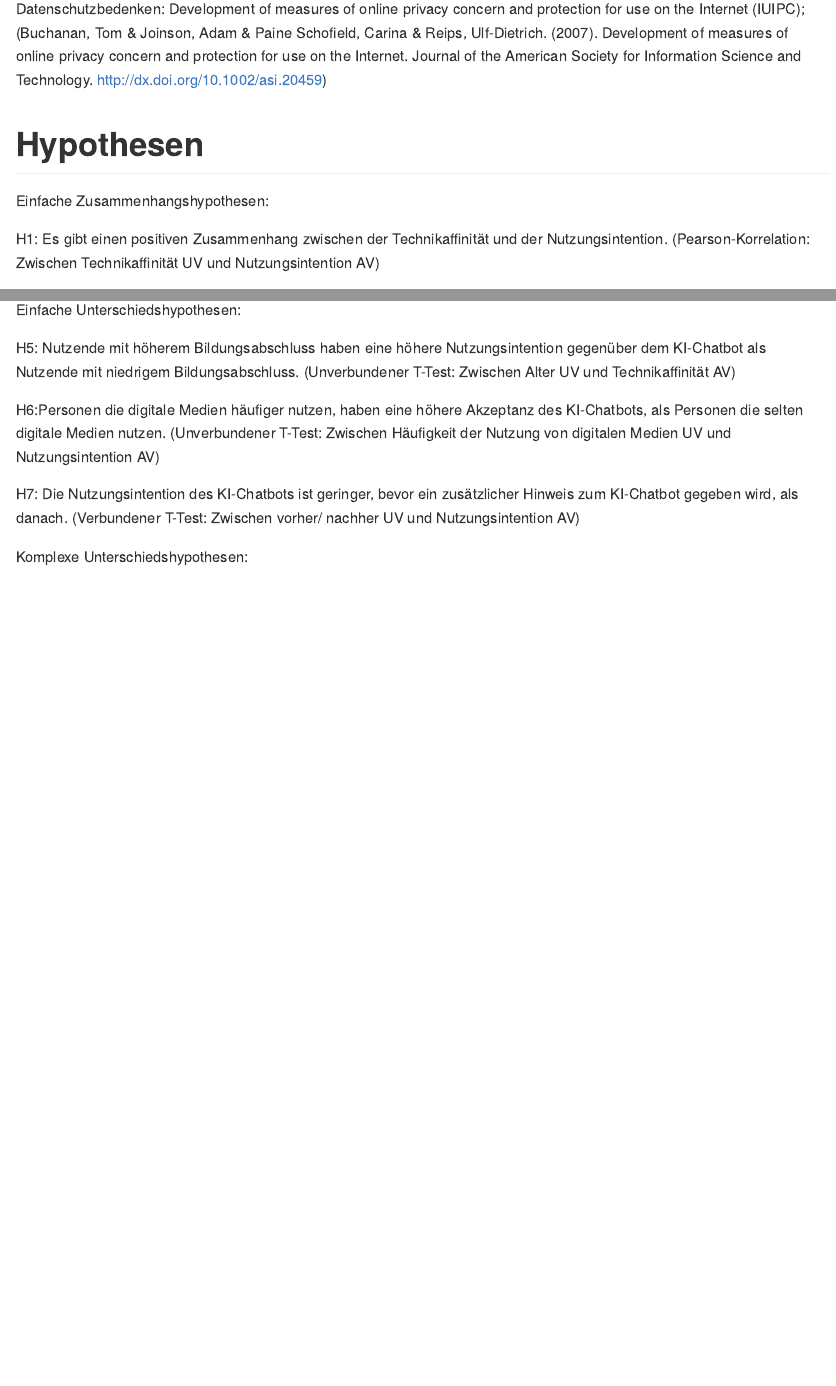
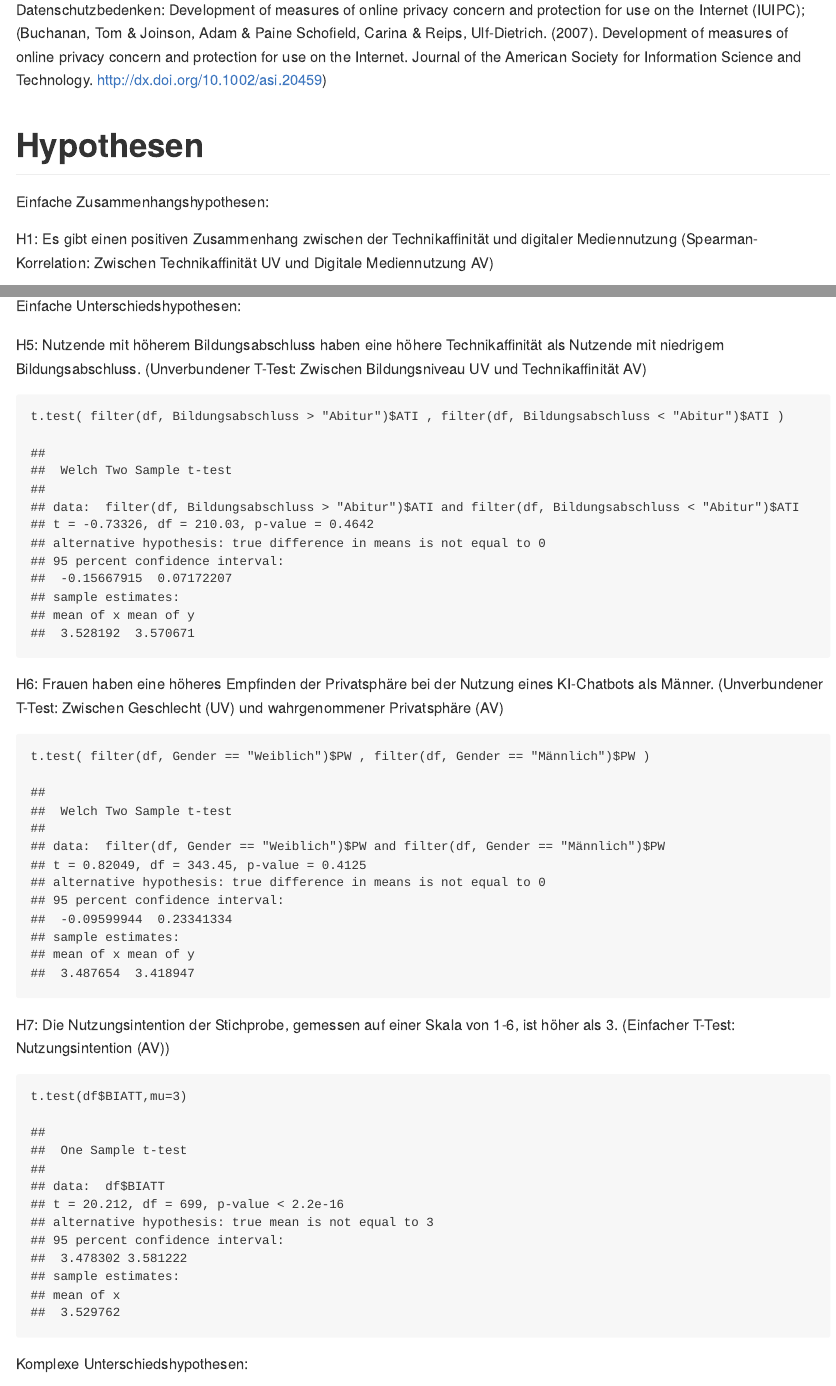
Before and after one commit to rwth-comm/WS2425Gruppe2, an R Markdown document (Readme.Rmd): the page in a window 1100 px wide, from 1540 px down before the commit and from 1970 px down after it, so that both start at the same text, and a second part further down, joined at a grey line. The pictures show the output file Readme.md that the author committed with the source, drawn offline in the style of GitHub.

Commit message:
die billige Version

````diff
--- a/Readme.Rmd
+++ b/Readme.Rmd
@@ -46,5 +54,5 @@ Datenschutzbedenken: Development of measures of online privacy concern and prote
 
 Einfache Zusammenhangshypothesen:
 
-H1: Es gibt einen positiven Zusammenhang zwischen der Technikaffinität und der Nutzungsintention.
-(Pearson-Korrelation: Zwischen Technikaffinität UV und Nutzungsintention AV)
+H1: Es gibt einen positiven Zusammenhang zwischen der Technikaffinität und digitaler Mediennutzung
+(Spearman-Korrelation: Zwischen Technikaffinität UV und Digitale Mediennutzung AV)
@@ -63,11 +83,20 @@ H4: Je höher die usability und die wahrgenommene Privatsphäredisposition des C
 
 Einfache Unterschiedshypothesen:
 
-H5: Nutzende mit höherem Bildungsabschluss haben eine höhere Nutzungsintention gegenüber dem KI-Chatbot als Nutzende mit niedrigem Bildungsabschluss.
-(Unverbundener T-Test: Zwischen Alter UV und Technikaffinität AV)
+H5: Nutzende mit höherem Bildungsabschluss haben eine höhere Technikaffinität  als Nutzende mit niedrigem Bildungsabschluss.
+(Unverbundener T-Test: Zwischen Bildungsniveau UV und Technikaffinität AV)
+```{r}
+t.test( filter(df, Bildungsabschluss > "Abitur")$ATI , filter(df, Bildungsabschluss < "Abitur")$ATI )
+```
 
-H6:Personen die digitale Medien häufiger nutzen, haben eine höhere Akzeptanz des KI-Chatbots, als Personen die selten digitale Medien nutzen.
-(Unverbundener T-Test: Zwischen Häufigkeit der Nutzung von digitalen Medien UV und Nutzungsintention AV)
+H6: Frauen haben eine höheres Empfinden der Privatsphäre bei der Nutzung eines KI-Chatbots als Männer.
+(Unverbundener T-Test: Zwischen Geschlecht (UV) und wahrgenommener Privatsphäre (AV)
 
-H7: Die Nutzungsintention des KI-Chatbots ist geringer, bevor ein zusätzlicher Hinweis zum KI-Chatbot gegeben wird, als danach.
-(Verbundener T-Test: Zwischen vorher/ nachher UV und Nutzungsintention AV)
+```{r}
+t.test( filter(df, Gender == "Weiblich")$PW , filter(df, Gender == "Männlich")$PW )
+```
+
+H7: Die Nutzungsintention der Stichprobe, gemessen auf einer Skala von 1-6, ist höher als 3.
+(Einfacher T-Test: Nutzungsintention (AV))
+```{r}
+t.test(df$BIATT,mu=3)
````
Also changed, not shown: Readme.md, Readme.Rmd (28 more changed lines).
